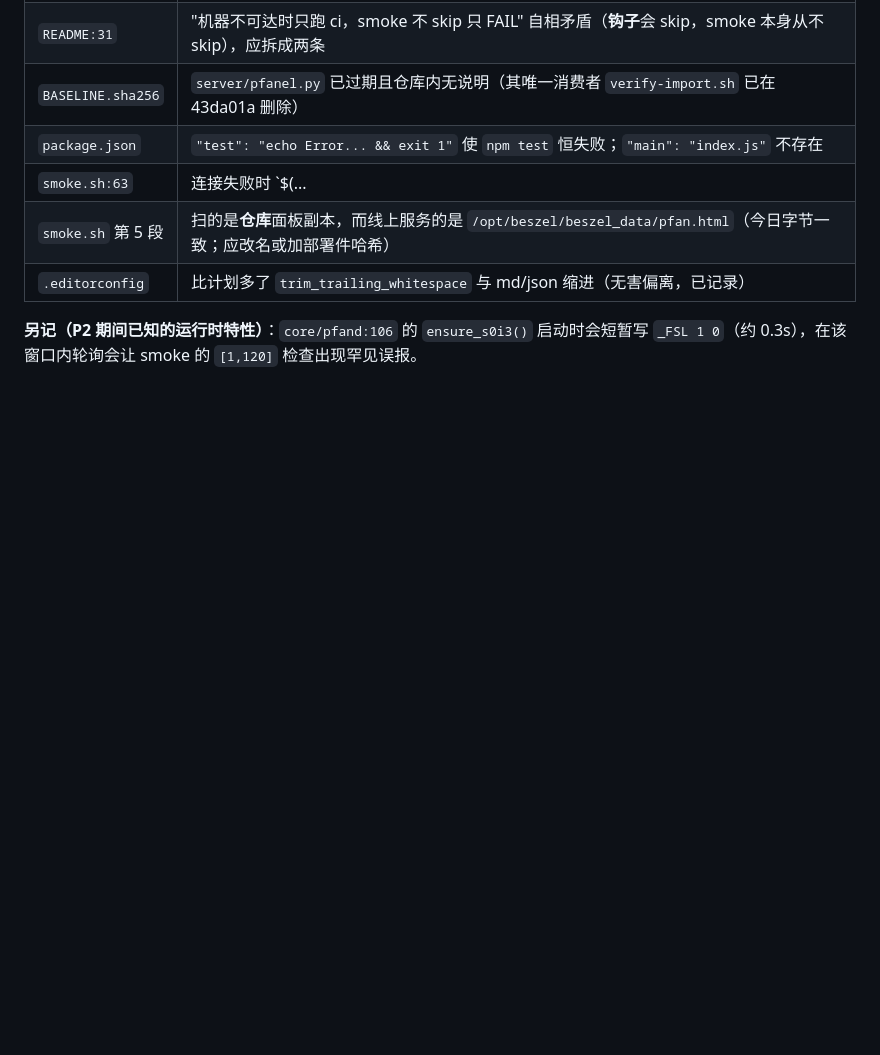
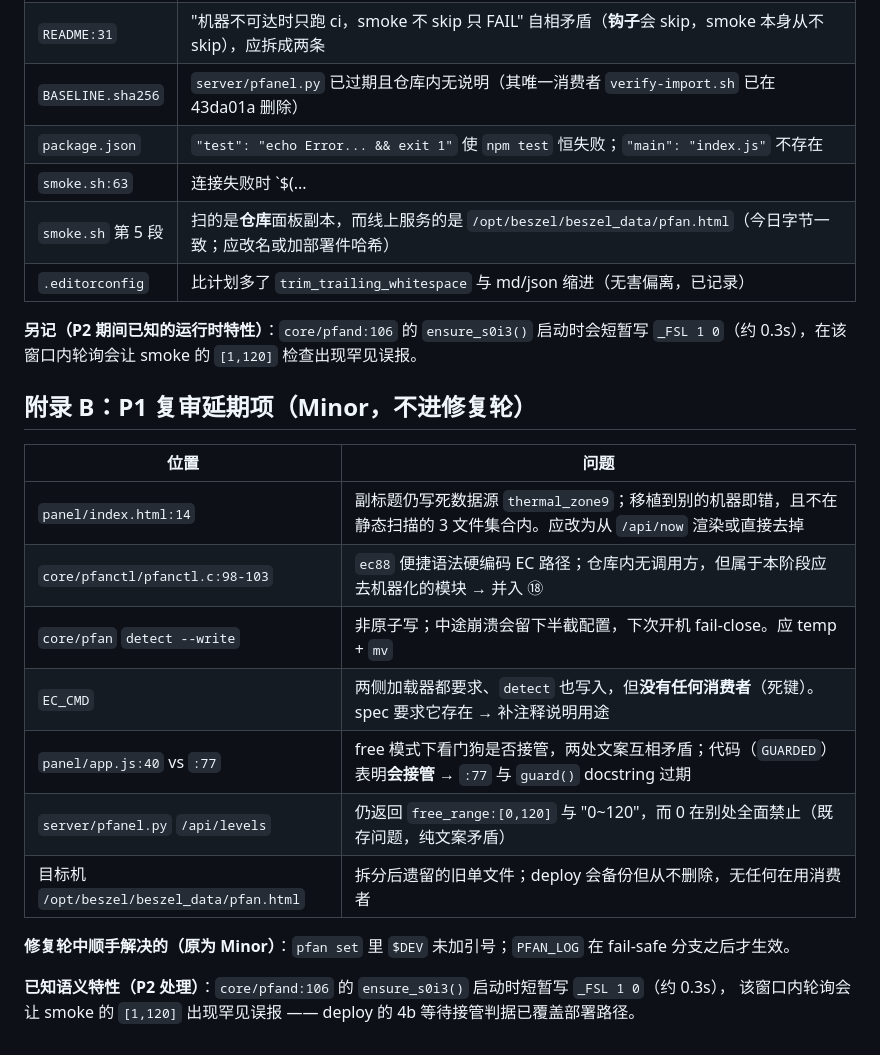
Before and after one commit to 240xu/pfan, a Markdown page: docs/specs/2026-10-06-pfan-design.md, the part around the change. Rendered like a GitHub page; blank space fills up the shorter version.

Commit message:
docs: record P1 review deferred minors in the spec (so they survive workspace cleanup)

```diff
--- a/docs/specs/2026-10-06-pfan-design.md
+++ b/docs/specs/2026-10-06-pfan-design.md
@@ -133,3 +133,20 @@ docs/ARCHITECTURE.md           模块边界与数据流
 | `.editorconfig` | 比计划多了 `trim_trailing_whitespace` 与 md/json 缩进（无害偏离，已记录） |
 
 **另记（P2 期间已知的运行时特性）**：`core/pfand:106` 的 `ensure_s0i3()` 启动时会短暂写 `_FSL 1 0`（约 0.3s），在该窗口内轮询会让 smoke 的 `[1,120]` 检查出现罕见误报。
+
+## 附录 B：P1 复审延期项（Minor，不进修复轮）
+
+| 位置 | 问题 |
+|---|---|
+| `panel/index.html:14` | 副标题仍写死数据源 `thermal_zone9`；移植到别的机器即错，且不在静态扫描的 3 文件集合内。应改为从 `/api/now` 渲染或直接去掉 |
+| `core/pfanctl/pfanctl.c:98-103` | `ec88` 便捷语法硬编码 EC 路径；仓库内无调用方，但属于本阶段应去机器化的模块 → 并入 ⑱ |
+| `core/pfan` `detect --write` | 非原子写；中途崩溃会留下半截配置，下次开机 fail-close。应 temp + `mv` |
+| `EC_CMD` | 两侧加载器都要求、`detect` 也写入，但**没有任何消费者**（死键）。spec 要求它存在 → 补注释说明用途 |
+| `panel/app.js:40` vs `:77` | free 模式下看门狗是否接管，两处文案互相矛盾；代码（`GUARDED`）表明**会接管** → `:77` 与 `guard()` docstring 过期 |
+| `server/pfanel.py` `/api/levels` | 仍返回 `free_range:[0,120]` 与 "0~120"，而 0 在别处全面禁止（既存问题，纯文案矛盾） |
+| 目标机 `/opt/beszel/beszel_data/pfan.html` | 拆分后遗留的旧单文件；deploy 会备份但从不删除，无任何在用消费者 |
+
+**修复轮中顺手解决的（原为 Minor）**：`pfan set` 里 `$DEV` 未加引号；`PFAN_LOG` 在 fail-safe 分支之后才生效。
+
+**已知语义特性（P2 处理）**：`core/pfand:106` 的 `ensure_s0i3()` 启动时短暂写 `_FSL 1 0`（约 0.3s），
+该窗口内轮询会让 smoke 的 `[1,120]` 出现罕见误报 —— deploy 的 4b 等待接管判据已覆盖部署路径。
```
